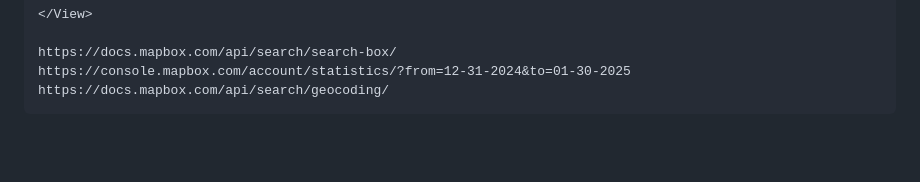
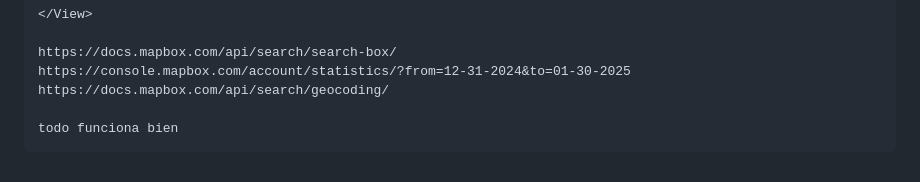
Before and after one commit to dacaza3812/rapido, a Markdown page: rapido-app/README.md, the part around the change. GitHub-like rendering; blank space fills up the shorter version.

Commit message:
todo funciona bien

```diff
--- a/rapido-app/README.md
+++ b/rapido-app/README.md
@@ -124,3 +124,5 @@ FA:C2:34:61:2C:59:9E:0F:08:72:17:6A:CA:D1:1E:66:1B:D5:64:15
     https://docs.mapbox.com/api/search/search-box/
     https://console.mapbox.com/account/statistics/?from=12-31-2024&to=01-30-2025
     https://docs.mapbox.com/api/search/geocoding/
+
+    todo funciona bien
```
